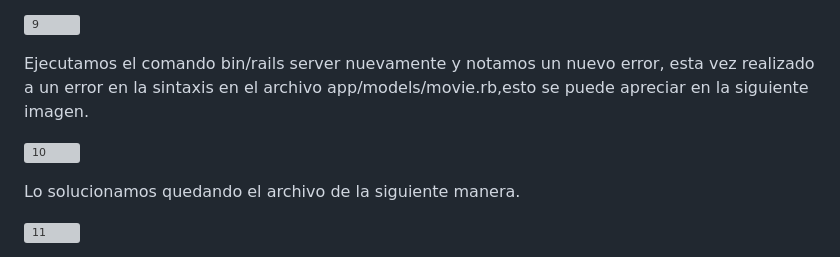
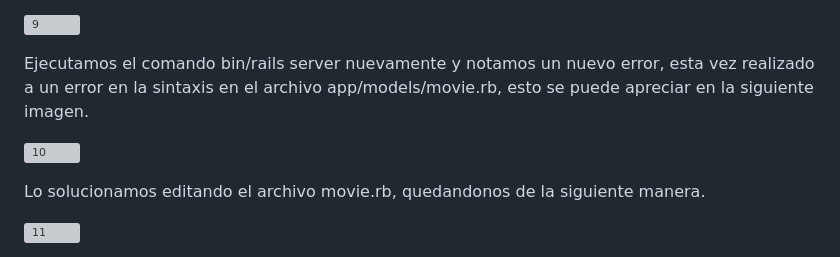
Before and after one commit to miguelvega/Rails-Avanzado, a Markdown page: Proceso_Respuestas.md, the part around the change. Rendered like a GitHub page; grey boxes are pictures that could not be loaded.

```diff
--- a/Proceso_Respuestas.md
+++ b/Proceso_Respuestas.md
@@ -22,11 +22,11 @@ Observamos el archivo schema.rb que contiene información sobre la estructura de
 
 ![9](https://github.com/miguelvega/Rails-Avanzado/assets/124398378/9ee6796b-d53c-41cd-9d1d-e9c87f84942d)
 
-Ejecutamos el comando bin/rails server nuevamente y notamos un nuevo error, esta vez realizado a un error en la sintaxis en el archivo app/models/movie.rb,esto se puede apreciar en la siguiente imagen.
+Ejecutamos el comando bin/rails server nuevamente y notamos un nuevo error, esta vez realizado a un error en la sintaxis en el archivo app/models/movie.rb, esto se puede apreciar en la siguiente imagen.
 
 ![10](https://github.com/miguelvega/Rails-Avanzado/assets/124398378/21d333b5-434f-46ed-a9fe-50ef806d38a2)
 
-Lo solucionamos quedando el archivo de la siguiente manera.
+Lo solucionamos editando el archivo movie.rb, quedandonos de la siguiente manera.
 
 ![11](https://github.com/miguelvega/Rails-Avanzado/assets/124398378/9077b67d-c2c6-4d13-9b64-cbd5acc81adc)
 
```
